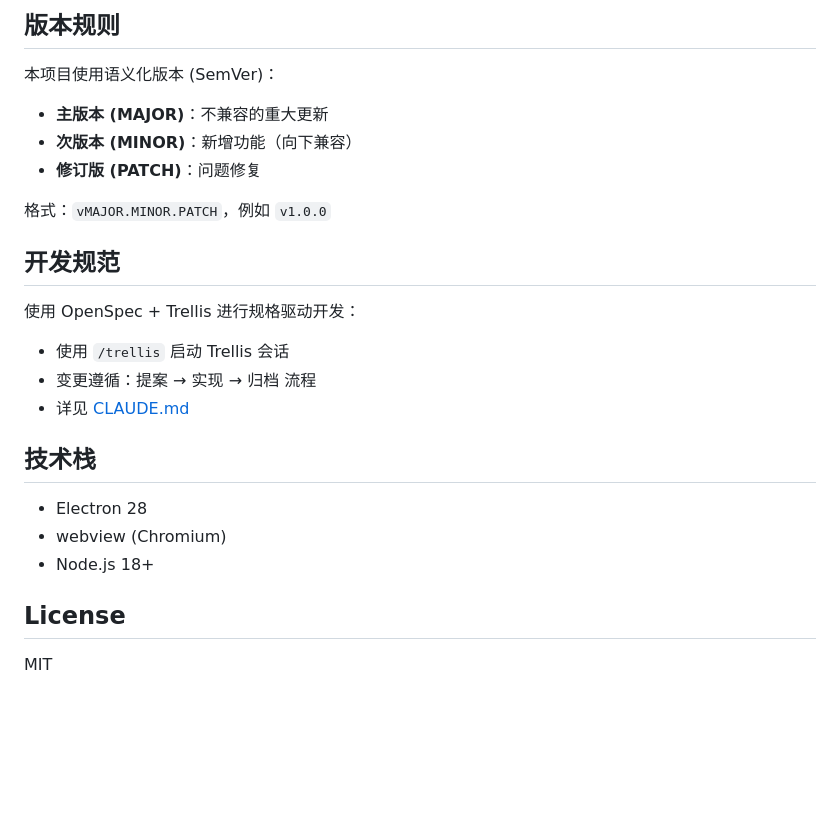
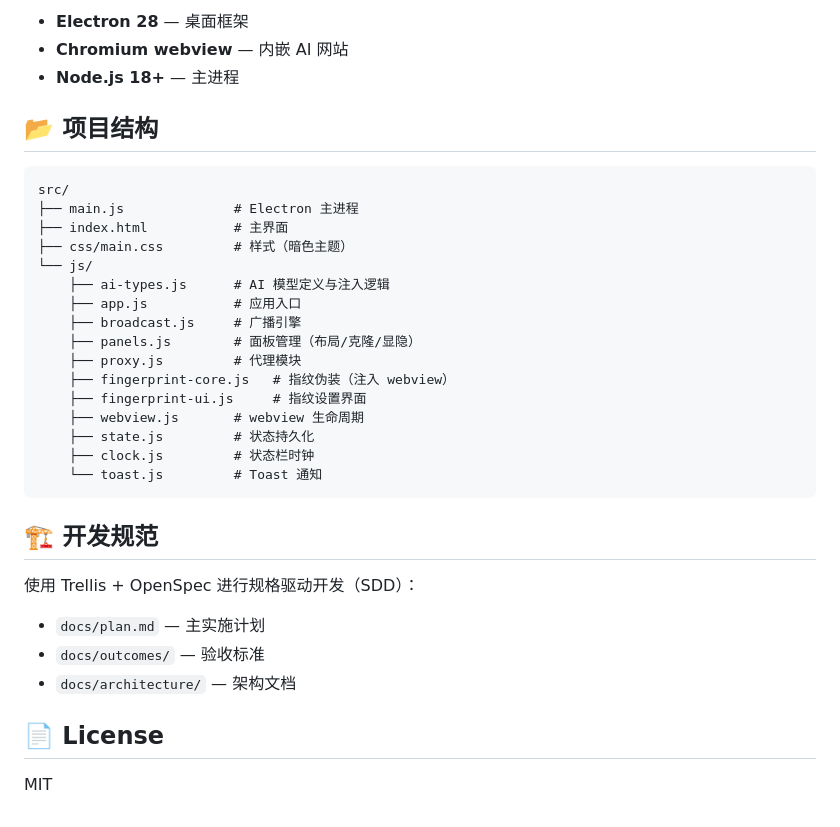
Before and after one commit to hss-ai/ai-browser, a Markdown page: README.md, the part around the change printed below. GitHub-like rendering; blank space fills up the shorter version.

````diff
--- a/README.md
+++ b/README.md
@@ -48,28 +59,37 @@ npm run build:all
 
-## 版本规则
+- **Electron 28** — 桌面框架
+- **Chromium webview** — 内嵌 AI 网站
+- **Node.js 18+** — 主进程
 
-本项目使用语义化版本 (SemVer)：
+## 📂 项目结构
 
-- **主版本 (MAJOR)**：不兼容的重大更新
-- **次版本 (MINOR)**：新增功能（向下兼容）
-- **修订版 (PATCH)**：问题修复
+```
+src/
+├── main.js              # Electron 主进程
+├── index.html           # 主界面
+├── css/main.css         # 样式（暗色主题）
+└── js/
+    ├── ai-types.js      # AI 模型定义与注入逻辑
+    ├── app.js           # 应用入口
+    ├── broadcast.js     # 广播引擎
+    ├── panels.js        # 面板管理（布局/克隆/显隐）
+    ├── proxy.js         # 代理模块
+    ├── fingerprint-core.js   # 指纹伪装（注入 webview）
+    ├── fingerprint-ui.js     # 指纹设置界面
+    ├── webview.js       # webview 生命周期
+    ├── state.js         # 状态持久化
+    ├── clock.js         # 状态栏时钟
+    └── toast.js         # Toast 通知
+```
 
-格式：`vMAJOR.MINOR.PATCH`，例如 `v1.0.0`
+## 🏗 开发规范
 
-## 开发规范
+使用 Trellis + OpenSpec 进行规格驱动开发（SDD）：
 
-使用 OpenSpec + Trellis 进行规格驱动开发：
+- `docs/plan.md` — 主实施计划
+- `docs/outcomes/` — 验收标准
+- `docs/architecture/` — 架构文档
 
-- 使用 `/trellis` 启动 Trellis 会话
-- 变更遵循：提案 → 实现 → 归档 流程
-- 详见 [CLAUDE.md](CLAUDE.md)
-
-## 技术栈
-
-- Electron 28
-- webview (Chromium)
-- Node.js 18+
-
-## License
+## 📄 License
 
 MIT
````
Also changed, not shown: other parts of README.md (+38 -27 lines), screenshot.png (added), 1 other file.
